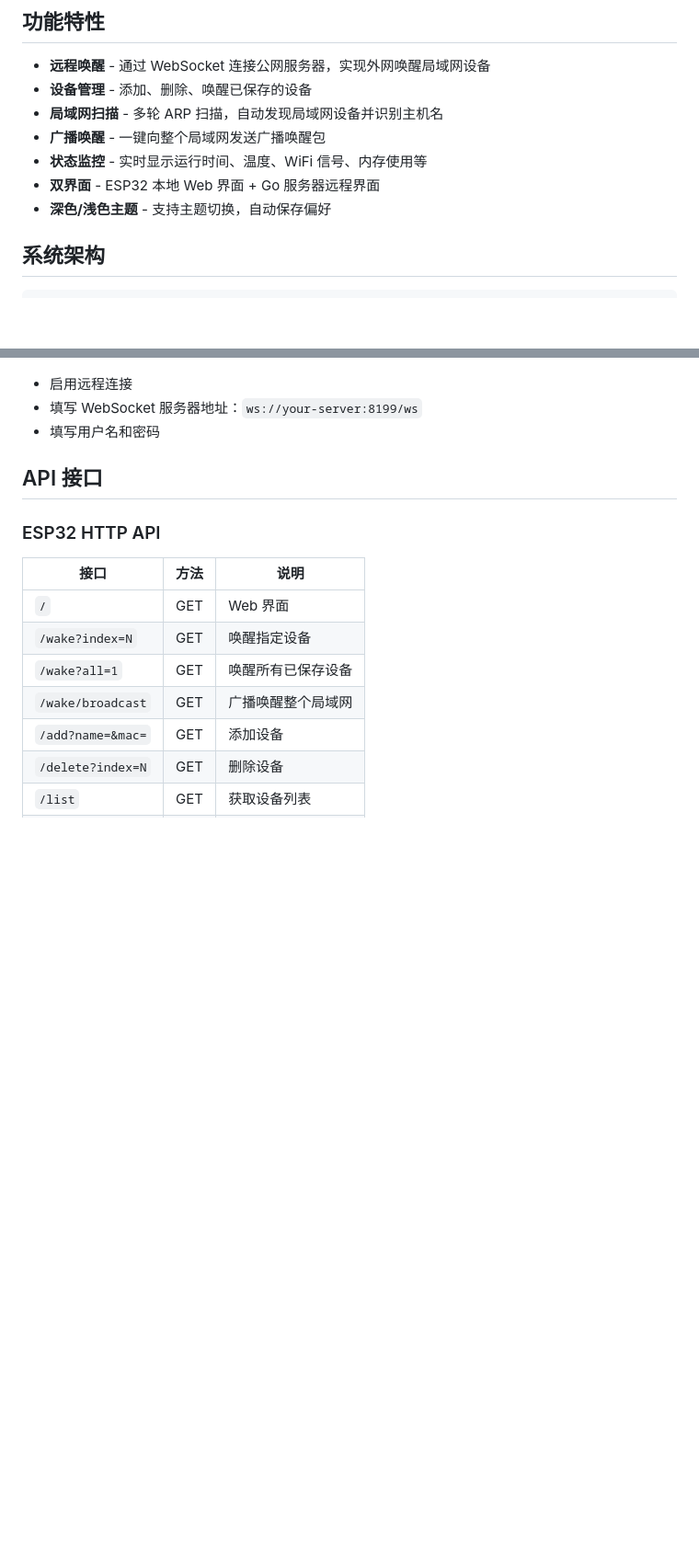
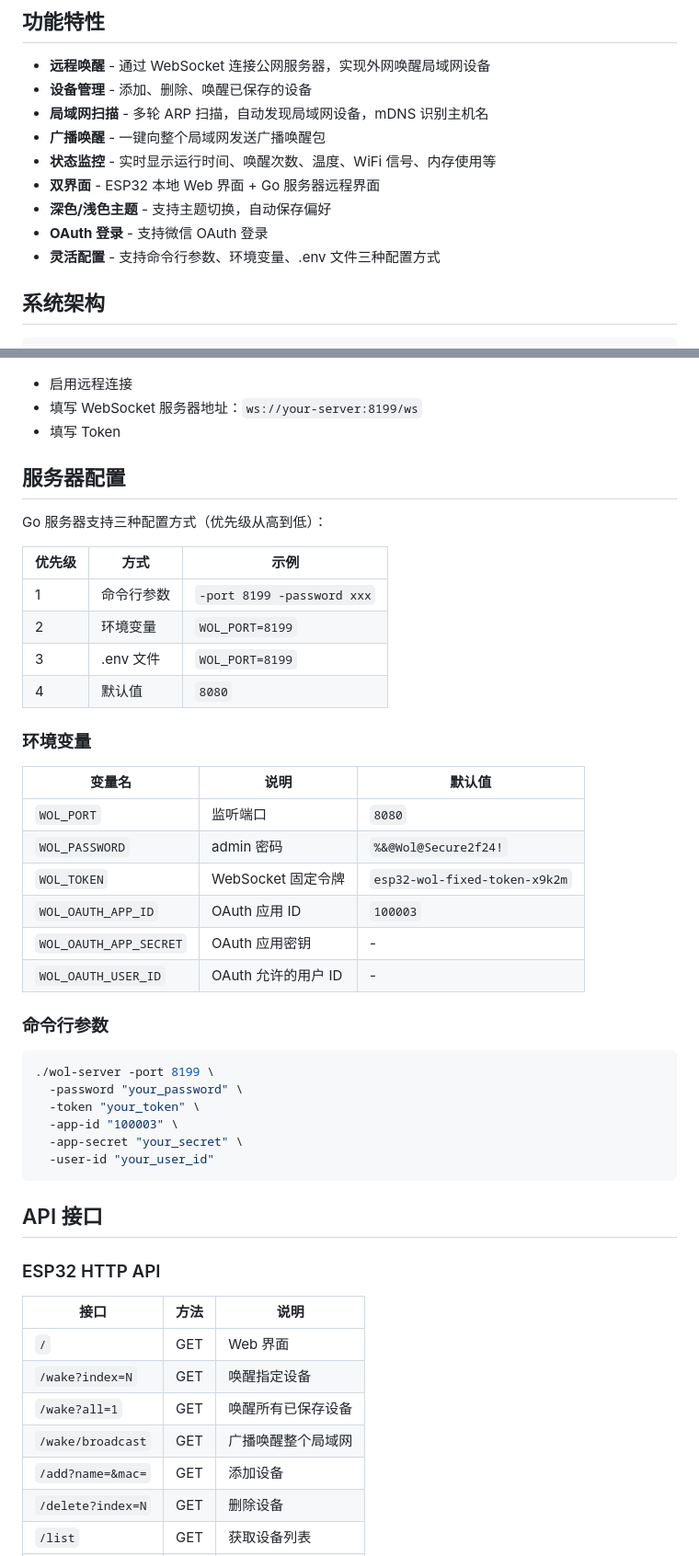
Before and after one commit to MatrixSeven/esp32-wol-online, a Markdown page: README.md, 2 parts joined by grey strips. Shown at 92% size. Rendered like a GitHub page; blank space fills up the shorter version.

````diff
--- a/README.md
+++ b/README.md
@@ -6,11 +6,13 @@
 
 - **远程唤醒** - 通过 WebSocket 连接公网服务器，实现外网唤醒局域网设备
 - **设备管理** - 添加、删除、唤醒已保存的设备
-- **局域网扫描** - 多轮 ARP 扫描，自动发现局域网设备并识别主机名
+- **局域网扫描** - 多轮 ARP 扫描，自动发现局域网设备，mDNS 识别主机名
 - **广播唤醒** - 一键向整个局域网发送广播唤醒包
-- **状态监控** - 实时显示运行时间、温度、WiFi 信号、内存使用等
+- **状态监控** - 实时显示运行时间、唤醒次数、温度、WiFi 信号、内存使用等
 - **双界面** - ESP32 本地 Web 界面 + Go 服务器远程界面
 - **深色/浅色主题** - 支持主题切换，自动保存偏好
+- **OAuth 登录** - 支持微信 OAuth 登录
+- **灵活配置** - 支持命令行参数、环境变量、.env 文件三种配置方式
 
 ## 系统架构
 
@@ -98,6 +129,39 @@ cd server
 - 启用远程连接
 - 填写 WebSocket 服务器地址：`ws://your-server:8199/ws`
-- 填写用户名和密码
+- 填写 Token
+
+## 服务器配置
+
+Go 服务器支持三种配置方式（优先级从高到低）：
+
+| 优先级 | 方式 | 示例 |
+|--------|------|------|
+| 1 | 命令行参数 | `-port 8199 -password xxx` |
+| 2 | 环境变量 | `WOL_PORT=8199` |
+| 3 | .env 文件 | `WOL_PORT=8199` |
+| 4 | 默认值 | `8080` |
+
+### 环境变量
+
+| 变量名 | 说明 | 默认值 |
+|--------|------|--------|
+| `WOL_PORT` | 监听端口 | `8080` |
+| `WOL_PASSWORD` | admin 密码 | `%&@Wol@Secure2f24!` |
+| `WOL_TOKEN` | WebSocket 固定令牌 | `esp32-wol-fixed-token-x9k2m` |
+| `WOL_OAUTH_APP_ID` | OAuth 应用 ID | `100003` |
+| `WOL_OAUTH_APP_SECRET` | OAuth 应用密钥 | - |
+| `WOL_OAUTH_USER_ID` | OAuth 允许的用户 ID | - |
+
+### 命令行参数
+
+```bash
+./wol-server -port 8199 \
+  -password "your_password" \
+  -token "your_token" \
+  -app-id "100003" \
+  -app-secret "your_secret" \
+  -user-id "your_user_id"
+```
 
 ## API 接口
 
````
Also changed, not shown: other parts of README.md (+49 -18 lines).
